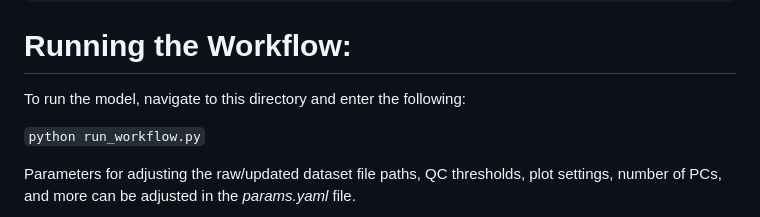
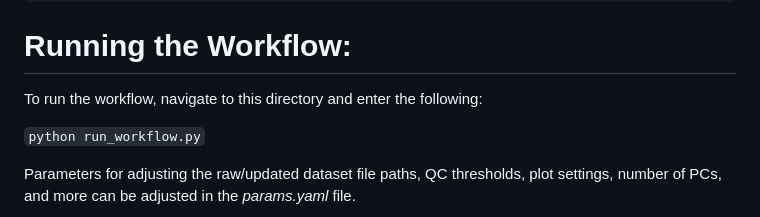
Before and after one commit to JoshuaGalla/BCMarkerDiscovery, a Markdown page: README.md, the part around the change. Rendered like a GitHub page.

Commit message:
edited grammar, checking repo rename address

```diff
--- a/README.md
+++ b/README.md
@@ -40,7 +40,7 @@ Below is a visual example of what the directory structure should look like:
 
 # **Running the Workflow:**
 
-To run the model, navigate to this directory and enter the following:
+To run the workflow, navigate to this directory and enter the following:
 
 `python run_workflow.py`
 
```
